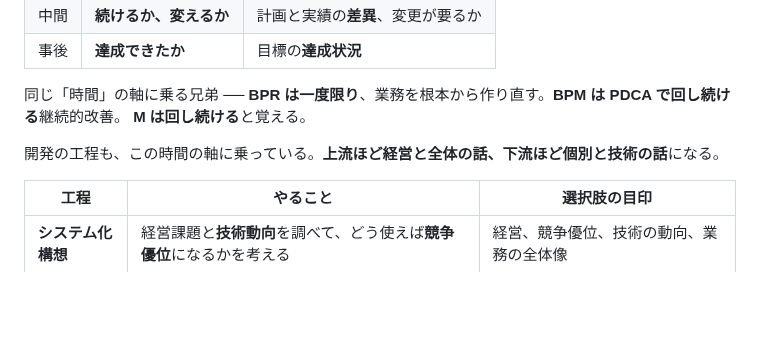
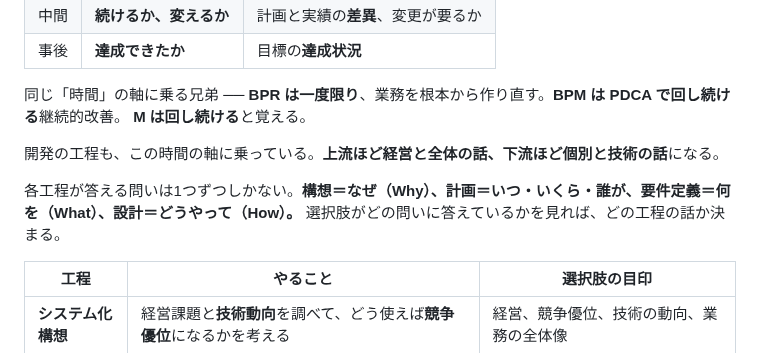
Before and after one commit to teiji-kaerinu/alternative, a Markdown page: docs/fe-kiso.md, the part around the change. Rendered like a GitHub page; blank space fills up the shorter version.

Commit message:
fe-kiso: §24 軸2 に工程ごとの問い（Why・What・How）を追加
Co-Authored-By: Claude Opus 5.5 <noreply@anthropic.com>
Claude-Session: https://claude.ai/code/session_01V7tqrbW72ZKcXNDztJwFSt

```diff
--- a/docs/fe-kiso.md
+++ b/docs/fe-kiso.md
@@ -1051,6 +1051,9 @@ FEは**正解っぽい単語を、わざと間違いの選択肢に混ぜる**
 
 開発の工程も、この時間の軸に乗っている。**上流ほど経営と全体の話、下流ほど個別と技術の話**になる。
 
+各工程が答える問いは1つずつしかない。**構想＝なぜ（Why）、計画＝いつ・いくら・誰が、要件定義＝何を（What）、設計＝どうやって（How）。**
+選択肢がどの問いに答えているかを見れば、どの工程の話か決まる。
+
 | 工程 | やること | 選択肢の目印 |
 |---|---|---|
 | **システム化構想** | 経営課題と**技術動向**を調べて、どう使えば**競争優位**になるかを考える | 経営、競争優位、技術の動向、業務の全体像 |
```
